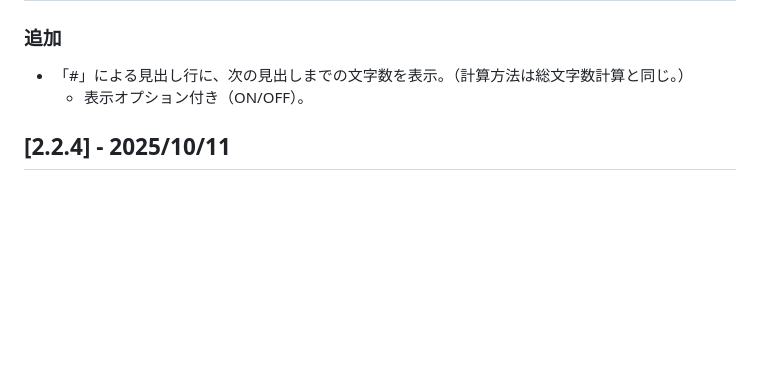
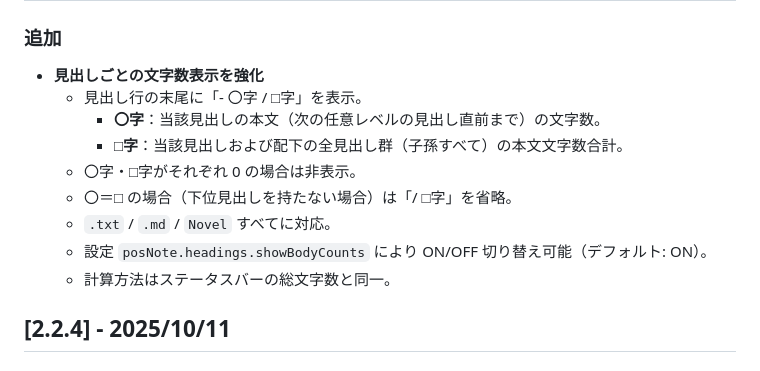
Before and after one commit to yuna495/part-of-speech-highlighting--page-counter, a Markdown page: CHANGELOG.md, the part around the change printed below. GitHub-like rendering; blank space fills up the shorter version.

```diff
--- a/CHANGELOG.md
+++ b/CHANGELOG.md
@@ -6,8 +6,15 @@ All notable changes to this extension are documented here.
 
 ### 追加
 
-- 「#」による見出し行に、次の見出しまでの文字数を表示。（計算方法は総文字数計算と同じ。）
-  - 表示オプション付き（ON/OFF）。
+- **見出しごとの文字数表示を強化**
+  - 見出し行の末尾に「- 〇字 / □字」を表示。
+    - **〇字**：当該見出しの本文（次の任意レベルの見出し直前まで）の文字数。
+    - **□字**：当該見出しおよび配下の全見出し群（子孫すべて）の本文文字数合計。
+  - 〇字・□字がそれぞれ 0 の場合は非表示。
+  - 〇＝□ の場合（下位見出しを持たない場合）は「/ □字」を省略。
+  - `.txt` / `.md` / `Novel` すべてに対応。
+  - 設定 `posNote.headings.showBodyCounts` により ON/OFF 切り替え可能（デフォルト: ON）。
+  - 計算方法はステータスバーの総文字数と同一。
 
 ## [2.2.4] - 2025/10/11
 
```
Also changed, not shown: other parts of CHANGELOG.md (+1 -1 lines), README.md (+16 -4 lines), demo/demo3.png, 2 other files.
